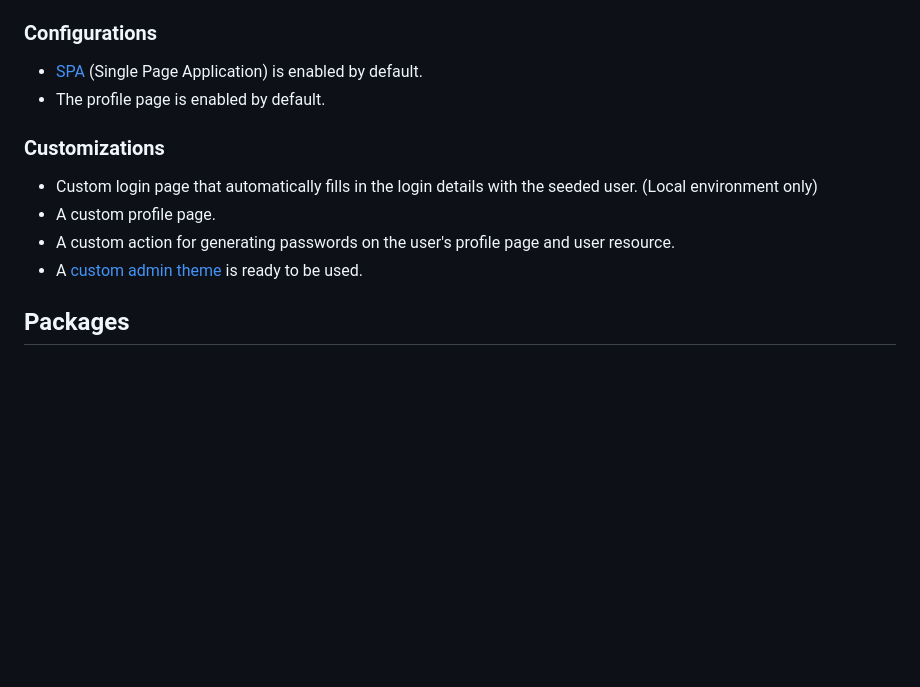
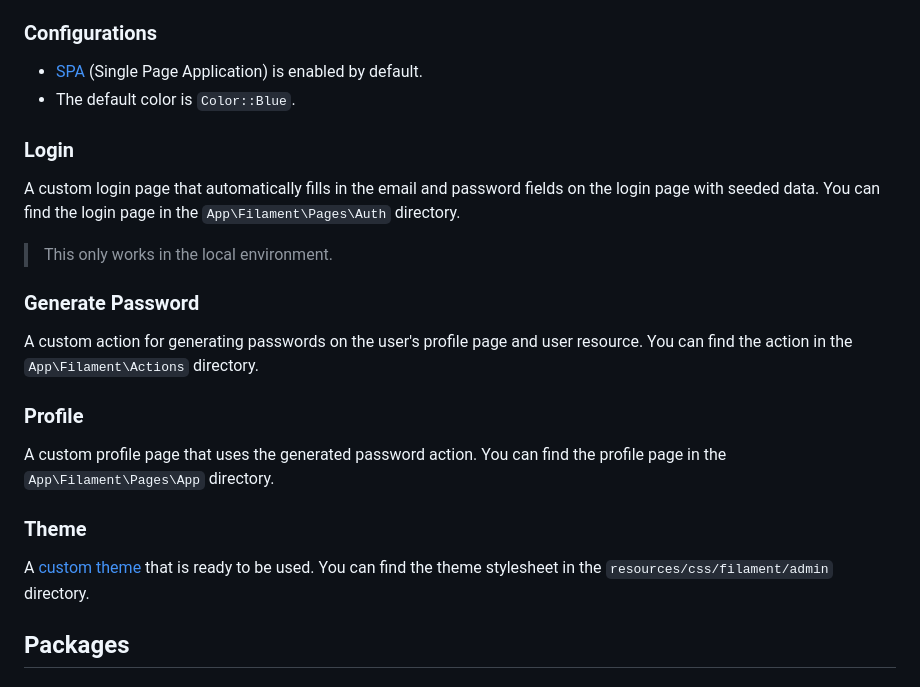
Before and after one commit to CodeWithDennis/larament, a Markdown page: README.md, the part around the change. Rendered like a GitHub page; blank space fills up the shorter version.

Commit message:
Update default color to `Color::Blue` and add features

```diff
--- a/README.md
+++ b/README.md
@@ -27,13 +27,20 @@ php artisan migrate --seed
 
 ### Configurations
 - [SPA](https://filamentphp.com/docs/3.x/panels/configuration#spa-mode) (Single Page Application) is enabled by default.
-- The profile page is enabled by default.
+- The default color is `Color::Blue`.
 
-### Customizations
-- Custom login page that automatically fills in the login details with the seeded user. (Local environment only)
-- A custom profile page.
-- A custom action for generating passwords on the user's profile page and user resource.
-- A [custom admin theme](https://filamentphp.com/docs/3.x/panels/themes#creating-a-custom-theme) is ready to be used.
+### Login
+A custom login page that automatically fills in the email and password fields on the login page with seeded data. You can find the login page in the `App\Filament\Pages\Auth` directory.
+> This only works in the local environment.
+
+### Generate Password
+A custom action for generating passwords on the user's profile page and user resource. You can find the action in the `App\Filament\Actions` directory.
+
+### Profile
+A custom profile page that uses the generated password action. You can find the profile page in the `App\Filament\Pages\App` directory.
+
+### Theme
+A [custom theme](https://filamentphp.com/docs/3.x/panels/themes#creating-a-custom-theme) that is ready to be used. You can find the theme stylesheet in the `resources/css/filament/admin` directory.
 
 ## Packages
 
```
